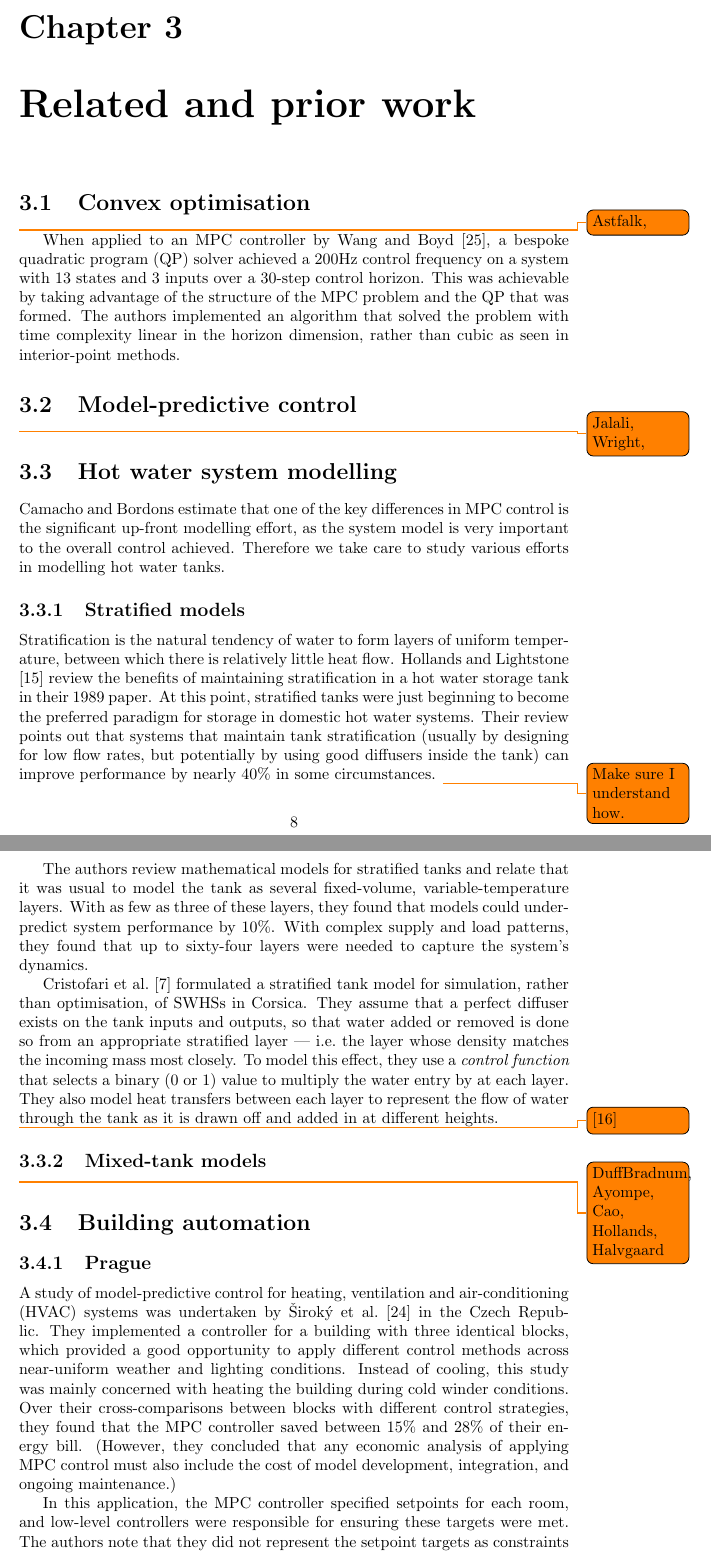
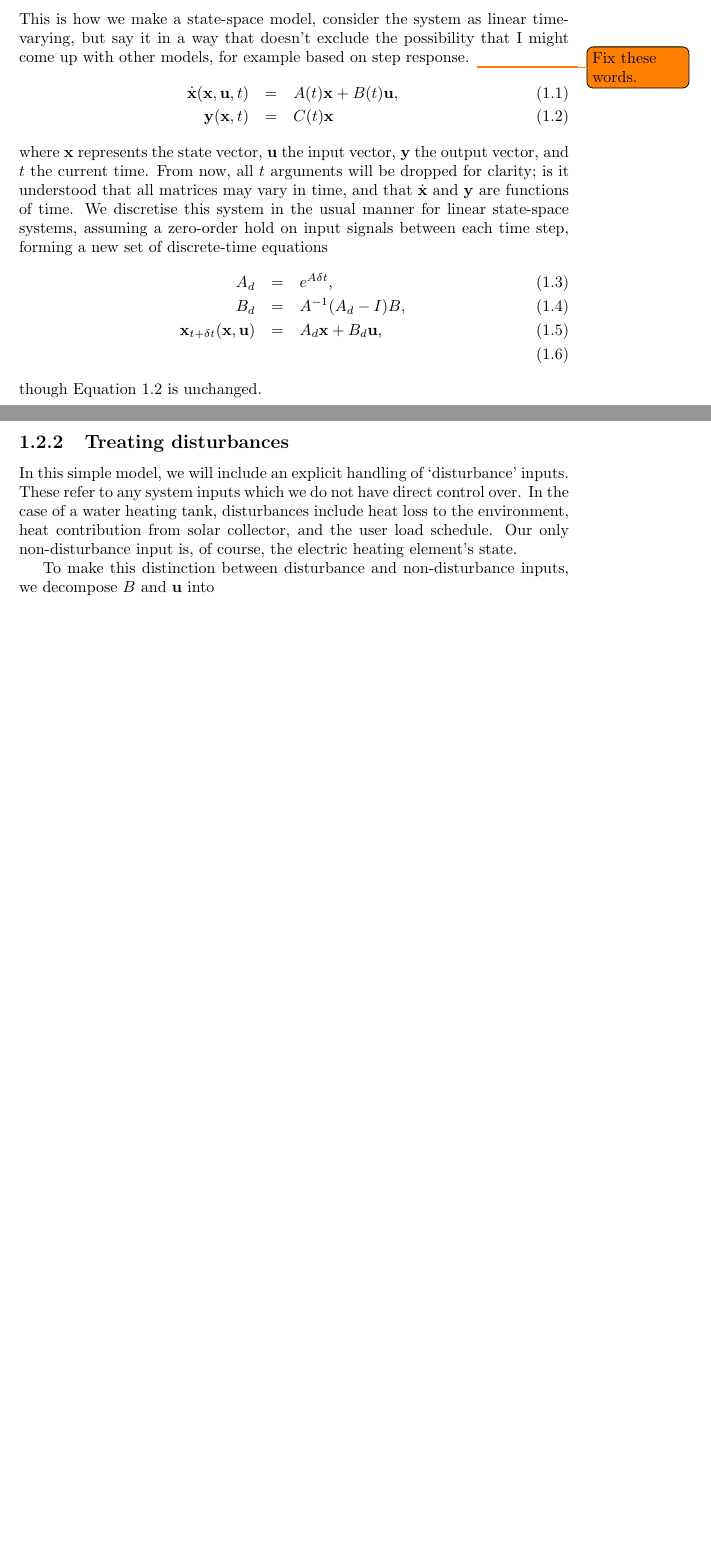
Before and after one commit to crabmusket/thesis, a LaTeX document (report/main.tex, which reads report/chapters/model.tex, report/utils.tex): two parts of pages 9 and 10 of 20 before the commit and two parts of pages 1 and 2 of 3 after it, joined at a grey line, cut at the place of the change, the shorter picture padded with empty space. Compiled offline with pdfLaTeX.

Commit message:
Updated model section a bit.

```diff
--- a/report/chapters/model.tex
+++ b/report/chapters/model.tex
@@ -4,3 +9,33 @@
 
 \subsection{Discrete-time state space model}
 
+This is how we make a state-space model, consider the system as linear time-varying, but say it in a way that doesn't exclude the possibility that I might come up with other models, for example based on step response.
+\todo{Fix these words.}
+\begin{eqnarray}
+	\label{eq:continuous-xdot}
+	\dvec{x}(\vec{x}, \vec{u}, t) &=& A(t) \vec{x} + B(t) \vec{u}, \\
+	\label{eq:continuous-y}
+	\vec{y}(\vec{x}, t) &=& C(t) \vec{x}
+\end{eqnarray}
+where $\vec{x}$ represents the state vector, $\vec{u}$ the input vector, $\vec{y}$ the output vector, and $t$ the current time.
+From now, all $t$ arguments will be dropped for clarity; is it understood that all matrices may vary in time, and that $\dvec{x}$ and $\vec{y}$ are functions of time.
+We discretise this system in the usual manner for linear state-space systems, assuming a zero-order hold on input signals between each time step, forming a new set of discrete-time equations
+\begin{eqnarray}
+	\label{eq:discretise-A}
+	A_d &=& e^{A \delta t}, \\
+	\label{eq:discretise-B}
+	B_d &=& A^{-1} (A_d - I) B, \\
+	\label{eq:discrete-xdot}
+	\vec{x}_{t + \delta t}(\vec{x}, \vec{u}) &=& A_d \vec{x} + B_d \vec{u}, \\
+\end{eqnarray}
+though \refer{Equation}{eq:continuous-y} is unchanged.
+
+\subsection{Treating disturbances}
+
+In this simple model, we will include an explicit handling of `disturbance' inputs.
+These refer to any system inputs which we do not have direct control over.
+In the case of a water heating tank, disturbances include heat loss to the environment, heat contribution from solar collector, and the user load schedule.
+Our only non-disturbance input is, of course, the electric heating element's state.
+
+To make this distinction between disturbance and non-disturbance inputs, we decompose $B$ and $\vec{u}$ into
+\begin{eqnarray}
@@ -17,0 +45 @@ To discretise the two different $B$ matrices, we treat them as a single matrix $
+	\vec{u} &=& \left[\begin{array}{c}
--- a/report/utils.tex
+++ b/report/utils.tex
@@ -37,6 +37,7 @@
 % Vectors should be bold and non-italic.
 \renewcommand{\vec}[1]{\mathbf{#1}}
 \newcommand{\hvec}[1]{\hat{\vec{#1}}}
+\newcommand{\dvec}[1]{\dot{\vec{#1}}}
 
 % Optimisation problem command.
 \usepackage{xparse}
```
Also changed, not shown: report/main.tex (+5 -5 lines), report/chapters/model.tex (42 more changed lines).
